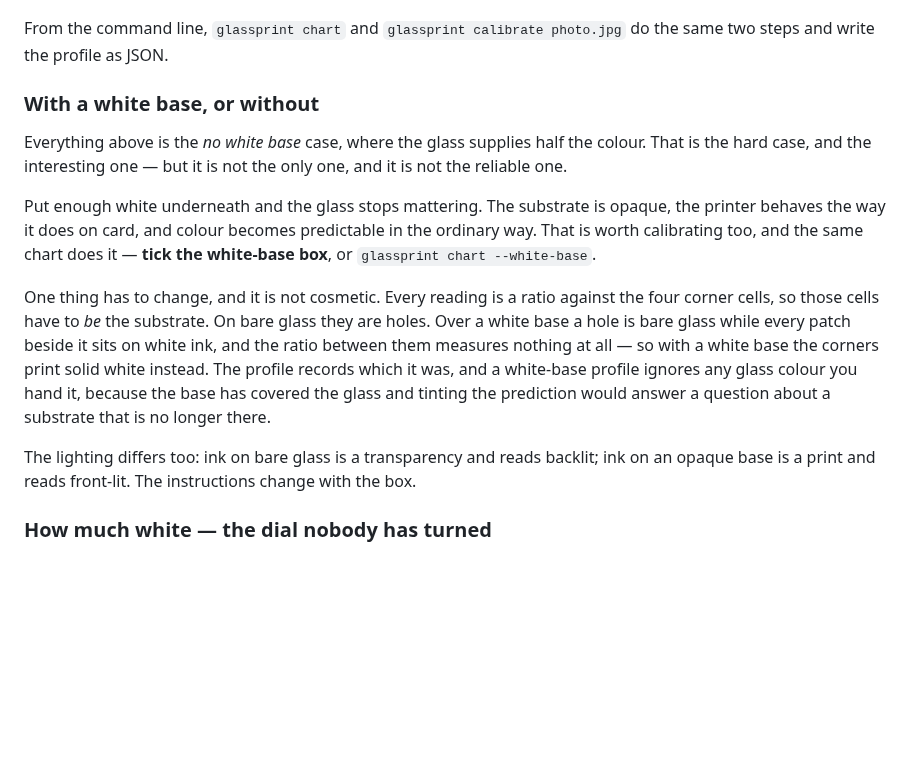
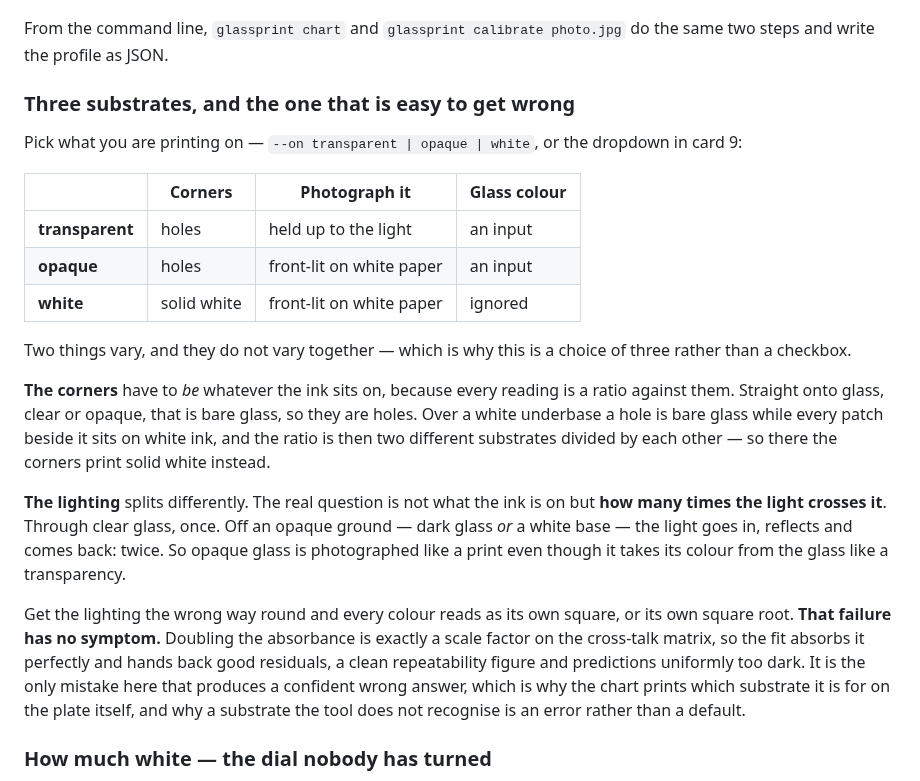
Before and after one commit to EstherSvl/Glassprint, a Markdown page: README.md, the part around the change. GitHub-like rendering; blank space fills up the shorter version.

```diff
--- a/README.md
+++ b/README.md
@@ -632,29 +632,40 @@ repeatability  0.2 levels between two prints of one colour
 From the command line, `glassprint chart` and `glassprint calibrate photo.jpg`
 do the same two steps and write the profile as JSON.
 
-### With a white base, or without
+### Three substrates, and the one that is easy to get wrong
 
-Everything above is the *no white base* case, where the glass supplies half the
-colour. That is the hard case, and the interesting one — but it is not the only
-one, and it is not the reliable one.
+Pick what you are printing on — `--on transparent | opaque | white`, or the
+dropdown in card 9:
 
-Put enough white underneath and the glass stops mattering. The substrate is
-opaque, the printer behaves the way it does on card, and colour becomes
-predictable in the ordinary way. That is worth calibrating too, and the same
-chart does it — **tick the white-base box**, or `glassprint chart --white-base`.
+| | Corners | Photograph it | Glass colour |
+| --- | --- | --- | --- |
+| **transparent** | holes | held up to the light | an input |
+| **opaque** | holes | front-lit on white paper | an input |
+| **white** | solid white | front-lit on white paper | ignored |
 
-One thing has to change, and it is not cosmetic. Every reading is a ratio
-against the four corner cells, so those cells have to *be* the substrate. On
-bare glass they are holes. Over a white base a hole is bare glass while every
-patch beside it sits on white ink, and the ratio between them measures nothing
-at all — so with a white base the corners print solid white instead. The
-profile records which it was, and a white-base profile ignores any glass colour
-you hand it, because the base has covered the glass and tinting the prediction
-would answer a question about a substrate that is no longer there.
+Two things vary, and they do not vary together — which is why this is a choice
+of three rather than a checkbox.
 
-The lighting differs too: ink on bare glass is a transparency and reads backlit;
-ink on an opaque base is a print and reads front-lit. The instructions change
-with the box.
+**The corners** have to *be* whatever the ink sits on, because every reading is
+a ratio against them. Straight onto glass, clear or opaque, that is bare glass,
+so they are holes. Over a white underbase a hole is bare glass while every patch
+beside it sits on white ink, and the ratio is then two different substrates
+divided by each other — so there the corners print solid white instead.
+
+**The lighting** splits differently. The real question is not what the ink is
+on but **how many times the light crosses it**. Through clear glass, once. Off
+an opaque ground — dark glass *or* a white base — the light goes in, reflects
+and comes back: twice. So opaque glass is photographed like a print even though
+it takes its colour from the glass like a transparency.
+
+Get the lighting the wrong way round and every colour reads as its own square,
+or its own square root. **That failure has no symptom.** Doubling the absorbance
+is exactly a scale factor on the cross-talk matrix, so the fit absorbs it
+perfectly and hands back good residuals, a clean repeatability figure and
+predictions uniformly too dark. It is the only mistake here that produces a
+confident wrong answer, which is why the chart prints which substrate it is for
+on the plate itself, and why a substrate the tool does not recognise is an error
+rather than a default.
 
 ### How much white — the dial nobody has turned
 
```
Also changed, not shown: test-target/glassprint-colour-chart-no-white.png (deleted), test-target/glassprint-colour-chart-transparent.png (added), test-target/glassprint-colour-chart-white.png (renamed from test-target/glassprint-colour-chart-with-white.png), 9 other files.
